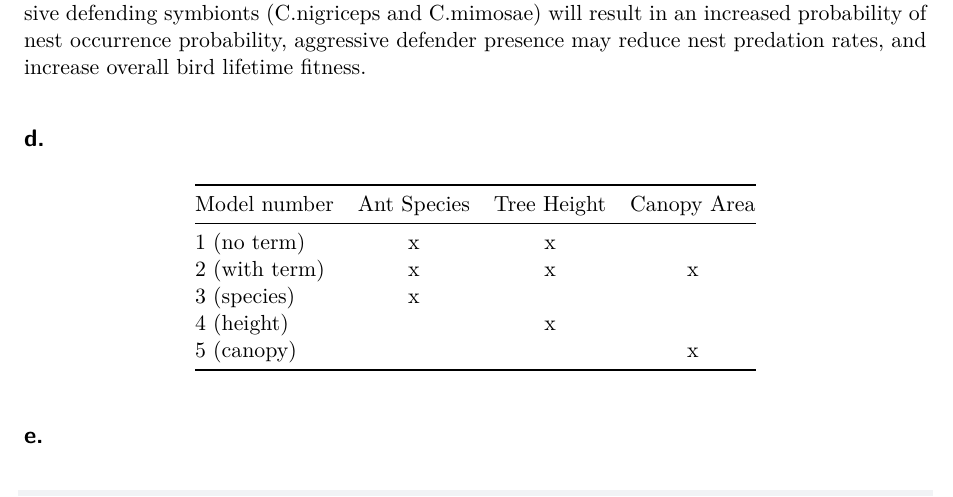
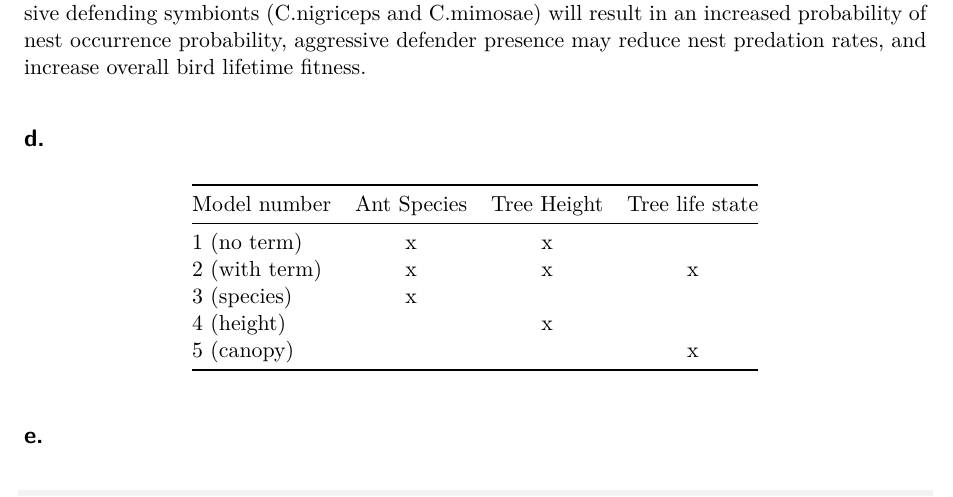
Before and after one commit to meandmymonky/ENVS-193DS_spring-2026_final, a Quarto document (code/ENVS193DS-Final.qmd): part of page 4 of 6, cut so that both start at the same text. Rendered offline with R 4.5, knitr and Pandoc in place of Quarto, then LaTeX, with nearby package versions; some code elsewhere in the file could not run offline; column names are cleaned by a stand-in for the janitor package.

Commit message:
editing model

```diff
--- a/code/ENVS193DS-Final.qmd
+++ b/code/ENVS193DS-Final.qmd
@@ -151,7 +151,7 @@ Acacia Ant Species: Acacia ant species is a categorical variable (C.nigriceps, C
 
 ## d.
 
-| Model number | Ant Species | Tree Height | Canopy Area |
+| Model number | Ant Species | Tree Height | Tree life state |
 |--------------|:-----------:|:-----------:|:-----------:|
 | 1 (no term)  |      x      |      x      |             |
 | 2 (with term)|      x      |      x      |      x      |
```
